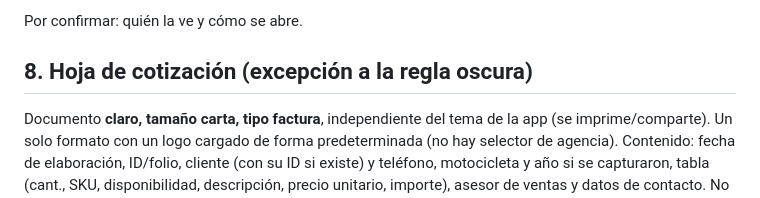
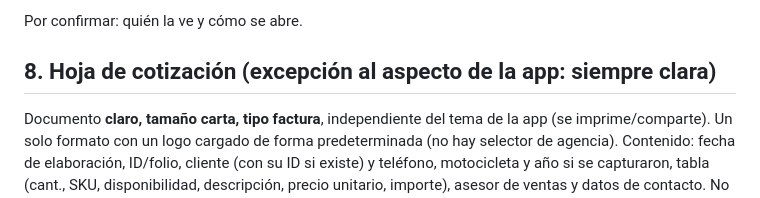
Before and after one commit to coodinadorgenref-GC/CATALOGO-DE-INVENTARIO, a Markdown page: MASTER.md, the part around the change. Rendered like a GitHub page.

Commit message:
MASTER: título de la sección 8 acorde a los tres aspectos

```diff
--- a/MASTER.md
+++ b/MASTER.md
@@ -128,7 +128,7 @@ Panel oculto, al estilo de Maps y del REPORTEADOR: no aparece en la navegación
 
 Por confirmar: quién la ve y cómo se abre.
 
-## 8. Hoja de cotización (excepción a la regla oscura)
+## 8. Hoja de cotización (excepción al aspecto de la app: siempre clara)
 
 Documento **claro, tamaño carta, tipo factura**, independiente del tema de la app (se imprime/comparte). Un solo formato con un logo cargado de forma predeterminada (no hay selector de agencia). Contenido: fecha de elaboración, ID/folio, cliente (con su ID si existe) y teléfono, motocicleta y año si se capturaron, tabla (cant., SKU, disponibilidad, descripción, precio unitario, importe), asesor de ventas y datos de contacto. No incluye números de parte de "bajo pedido" ni costos. Se detalla en la etapa 5, tomando como referencia `generarPdfNotaVenta` (Maps).
 
```
